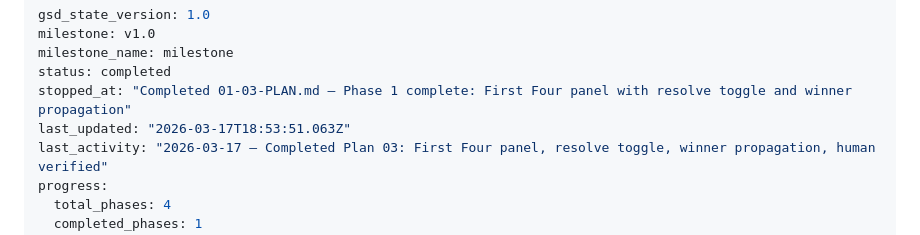
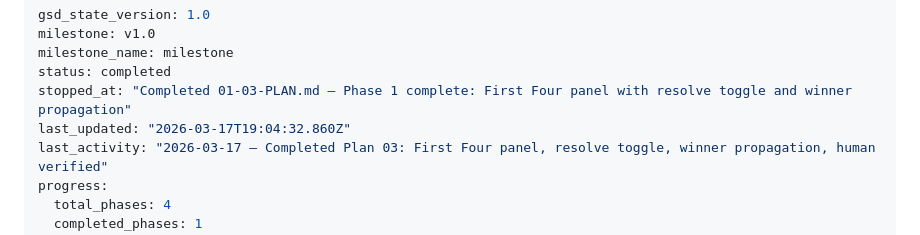
Before and after one commit to zuluetat/ChalkBuster, a Markdown page: .planning/STATE.md, the part around the change. Rendered like a GitHub page.

Commit message:
docs(phase-01): complete phase execution

```diff
--- a/.planning/STATE.md
+++ b/.planning/STATE.md
@@ -4,7 +4,7 @@ milestone: v1.0
 milestone_name: milestone
 status: completed
 stopped_at: "Completed 01-03-PLAN.md — Phase 1 complete: First Four panel with resolve toggle and winner propagation"
-last_updated: "2026-03-17T18:53:51.063Z"
+last_updated: "2026-03-17T19:04:32.860Z"
 last_activity: "2026-03-17 — Completed Plan 03: First Four panel, resolve toggle, winner propagation, human verified"
 progress:
   total_phases: 4
```
Also changed, not shown: 1 other file.
